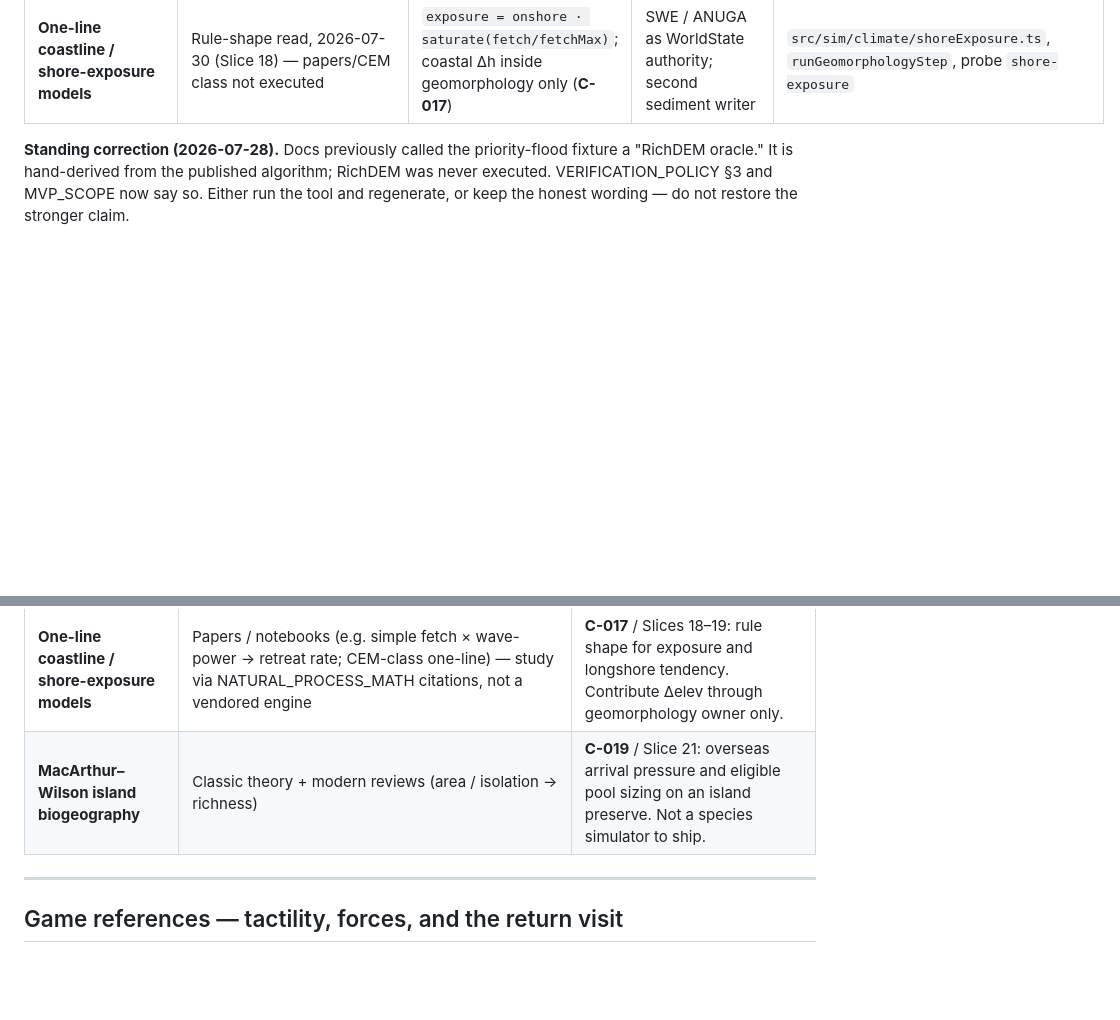
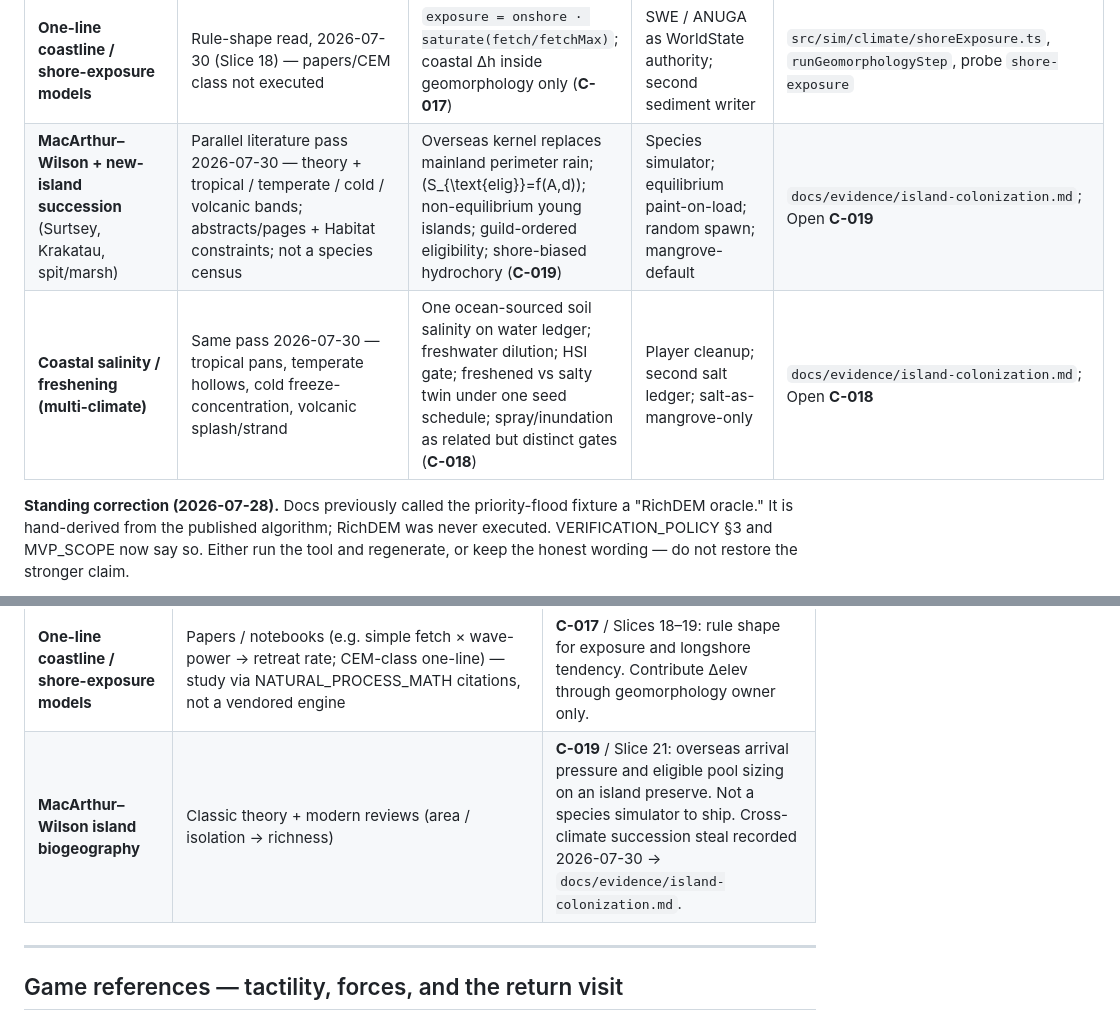
Before and after one commit to mrfootandmrbear/Habitat, a Markdown page: docs/EXTERNAL_REFERENCES.md, 2 parts joined by grey strips. Drawn GitHub-style; blank space fills up the shorter version.

```diff
--- a/docs/EXTERNAL_REFERENCES.md
+++ b/docs/EXTERNAL_REFERENCES.md
@@ -29,6 +29,8 @@ The tables below are a **reading list** — what might be worth studying. This s
 | **Viva Piñata** (arrival steal, Slice 12) | Recalled mechanics, 2026-07-29 — condition-meets-arrival loop only; no replay | Species appear because the place meets inspectable conditions; HSI gate × dispersal is the Habitat form (**C-007 Locked**) | Authored per-species unlock checklists; collection-game readiness; stochastic spawn tables while **C-003** is Open | `docs/slices/12-composition.md`; `src/sim/habitat/arrivalComposition.ts`; `src/sim/process/dispersalProcess.ts` |
 | **Coastal SWE / coastline / MacArthur–Wilson** | Ban narrowed + study rows filed 2026-07-30 (**C-015**…**C-019**); tools not run | Rule-shape only: sea as base level; one-line coastline / fetch exposure; island biogeography area–isolation | Shallow-water equations as WorldState authority (ANUGA / coastal SWE suites) | Register candidates; SIMULATION_MODEL §10 rewrite; Slice 16+ ladder in BUILD_GUIDE |
 | **One-line coastline / shore-exposure models** | Rule-shape read, 2026-07-30 (Slice 18) — papers/CEM class not executed | `exposure = onshore · saturate(fetch/fetchMax)`; coastal Δh inside geomorphology only (**C-017**) | SWE / ANUGA as WorldState authority; second sediment writer | `src/sim/climate/shoreExposure.ts`, `runGeomorphologyStep`, probe `shore-exposure` |
+| **MacArthur–Wilson + new-island succession** (Surtsey, Krakatau, spit/marsh) | Parallel literature pass 2026-07-30 — theory + tropical / temperate / cold / volcanic bands; abstracts/pages + Habitat constraints; not a species census | Overseas kernel replaces mainland perimeter rain; \(S_{\text{elig}}=f(A,d)\); non-equilibrium young islands; guild-ordered eligibility; shore-biased hydrochory (**C-019**) | Species simulator; equilibrium paint-on-load; random spawn; mangrove-default | `docs/evidence/island-colonization.md`; Open **C-019** |
+| **Coastal salinity / freshening (multi-climate)** | Same pass 2026-07-30 — tropical pans, temperate hollows, cold freeze-concentration, volcanic splash/strand | One ocean-sourced soil salinity on water ledger; freshwater dilution; HSI gate; freshened vs salty twin under one seed schedule; spray/inundation as related but distinct gates (**C-018**) | Player cleanup; second salt ledger; salt-as-mangrove-only | `docs/evidence/island-colonization.md`; Open **C-018** |
 
 **Standing correction (2026-07-28).** Docs previously called the priority-flood fixture a "RichDEM oracle." It is hand-derived from the published algorithm; RichDEM was never executed. VERIFICATION_POLICY §3 and MVP_SCOPE now say so. Either run the tool and regenerate, or keep the honest wording — do not restore the stronger claim.
 
@@ -66,7 +68,7 @@ The tables below are a **reading list** — what might be worth studying. This s
 | **hydro-sim** (Aperocky) | https://github.com/Aperocky/hydro-sim | Browser TS basins / lakes / overflow. Mild peer for pond fill UX; weak closed-loop soil/GW. |
 | **HydroLang** | https://github.com/uihilab/HydroLang | Browser hydro toolbox (lumped rainfall–runoff, stats). Analysis framework — not a preserve WorldState. |
 | **One-line coastline / shore-exposure models** | Papers / notebooks (e.g. simple fetch × wave-power → retreat rate; CEM-class one-line) — study via NATURAL_PROCESS_MATH citations, not a vendored engine | **C-017** / Slices 18–19: rule shape for exposure and longshore tendency. Contribute Δelev through geomorphology owner only. |
-| **MacArthur–Wilson island biogeography** | Classic theory + modern reviews (area / isolation → richness) | **C-019** / Slice 21: overseas arrival pressure and eligible pool sizing on an island preserve. Not a species simulator to ship. |
+| **MacArthur–Wilson island biogeography** | Classic theory + modern reviews (area / isolation → richness) | **C-019** / Slice 21: overseas arrival pressure and eligible pool sizing on an island preserve. Not a species simulator to ship. Cross-climate succession steal recorded 2026-07-30 → `docs/evidence/island-colonization.md`. |
 
 ---
 
```
Also changed, not shown: docs/evidence/island-colonization.md (added, +156 -0 lines).
